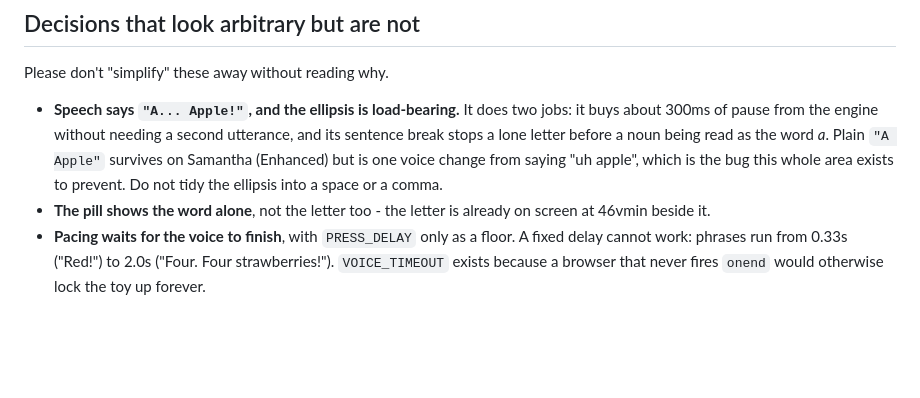
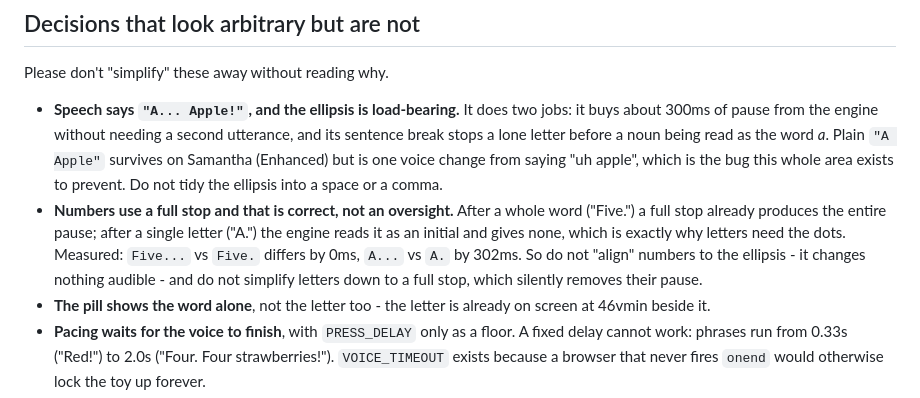
Before and after one commit to huypham612/keyboard-fun, a Markdown page: CLAUDE.md, the part around the change. GitHub-like rendering; blank space fills up the shorter version.

Commit message:
Record why letters need an ellipsis and numbers do not
Measured both forms across every number and the letters: after a whole
word a full stop already gives the full pause, so "Five..." and "Five."
are identical to the millisecond. After a single letter the engine treats
"A." as an initial and gives no pause at all, which is why letters need
the dots - 302ms of difference there.

No code change: the numbers already pause exactly as the letters do.
Writing it down because it is a trap in both directions - aligning
numbers to the ellipsis does nothing audible, and simplifying letters to
a full stop silently removes their pause.

Co-Authored-By: Claude Opus 5 <noreply@anthropic.com>
Claude-Session: https://claude.ai/code/session_0121aMqsvPNPHaugQpciWr1M

```diff
--- a/CLAUDE.md
+++ b/CLAUDE.md
@@ -23,6 +23,13 @@ Please don't "simplify" these away without reading why.
   (Enhanced) but is one voice change from saying "uh apple", which is the bug
   this whole area exists to prevent. Do not tidy the ellipsis into a space or
   a comma.
+* **Numbers use a full stop and that is correct, not an oversight.** After a
+  whole word ("Five.") a full stop already produces the entire pause; after a
+  single letter ("A.") the engine reads it as an initial and gives none, which
+  is exactly why letters need the dots. Measured: `Five...` vs `Five.` differs
+  by 0ms, `A...` vs `A.` by 302ms. So do not "align" numbers to the ellipsis -
+  it changes nothing audible - and do not simplify letters down to a full stop,
+  which silently removes their pause.
 * **The pill shows the word alone**, not the letter too - the letter is
   already on screen at 46vmin beside it.
 * **Pacing waits for the voice to finish**, with `PRESS_DELAY` only as a floor.
```
